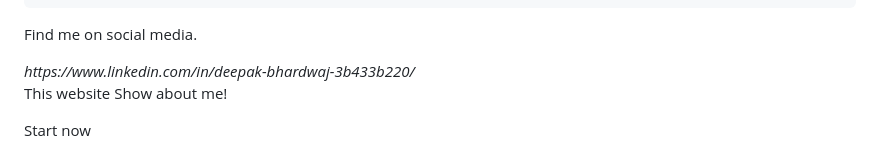
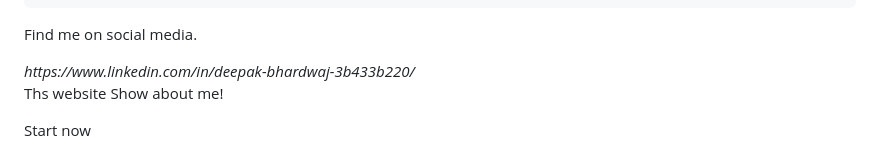
Before and after one commit to iamdeepak199/Web_Profile, a Markdown page: README.md, the part around the change. Rendered like a GitHub page.

```diff
--- a/README.md
+++ b/README.md
@@ -155,7 +155,7 @@
   <i class="fa fa-pinterest-p w3-hover-opacity"></i>
   <i class="fa fa-twitter w3-hover-opacity"></i>
   <i class="fa fa-linkedin w3-hover-opacity">https://www.linkedin.com/in/deepak-bhardwaj-3b433b220/</i>
- <p class="w3-small">This website Show about me!</p>
+ <p class="w3-small">Ths website Show about me!</p>
  <a class="w3-button w3-round-xxlarge w3-small w3-light-grey w3-margin-bottom" href="" target="_blank">Start now</a> <!-- End footer -->
 </footer>
 </body>
```
